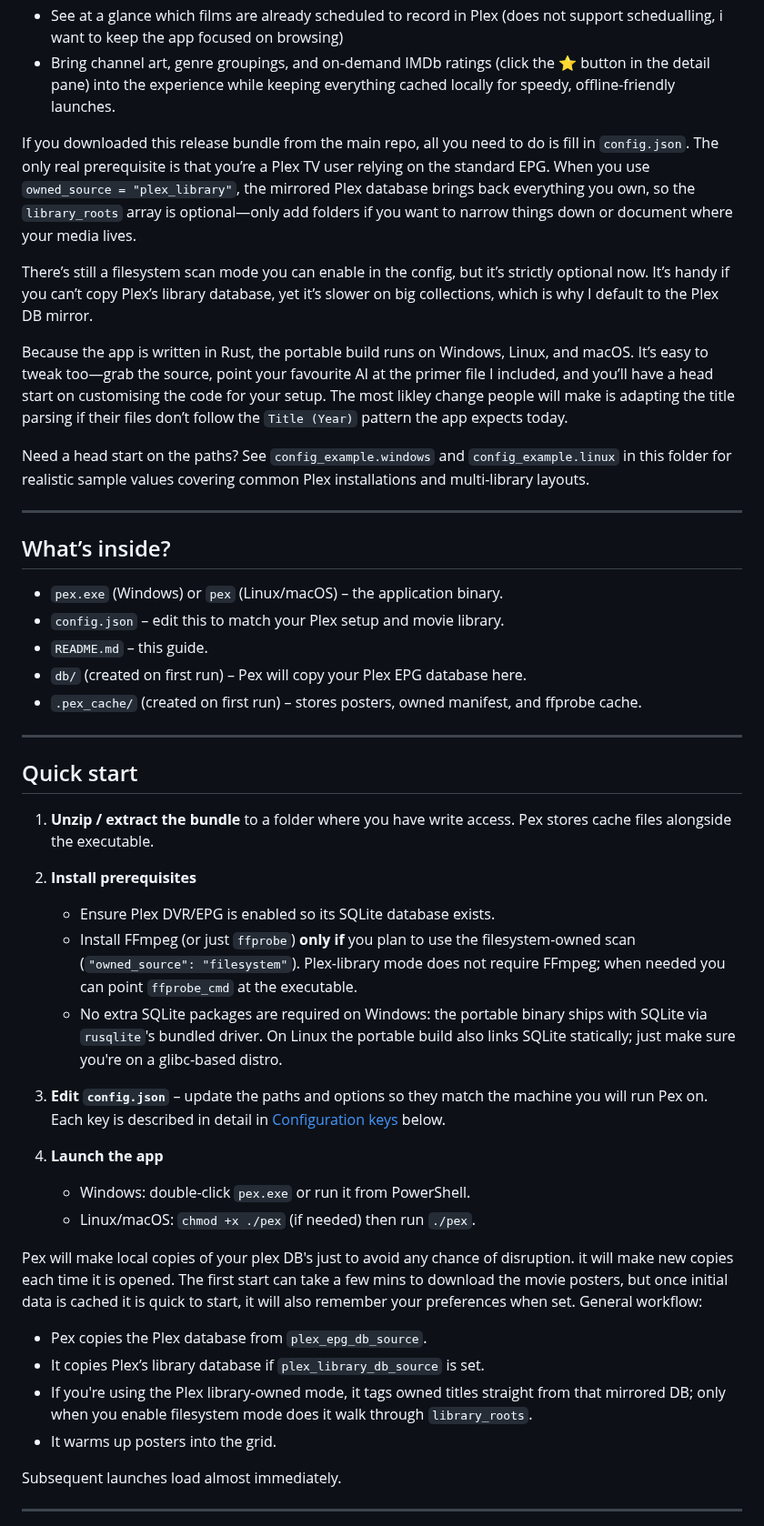
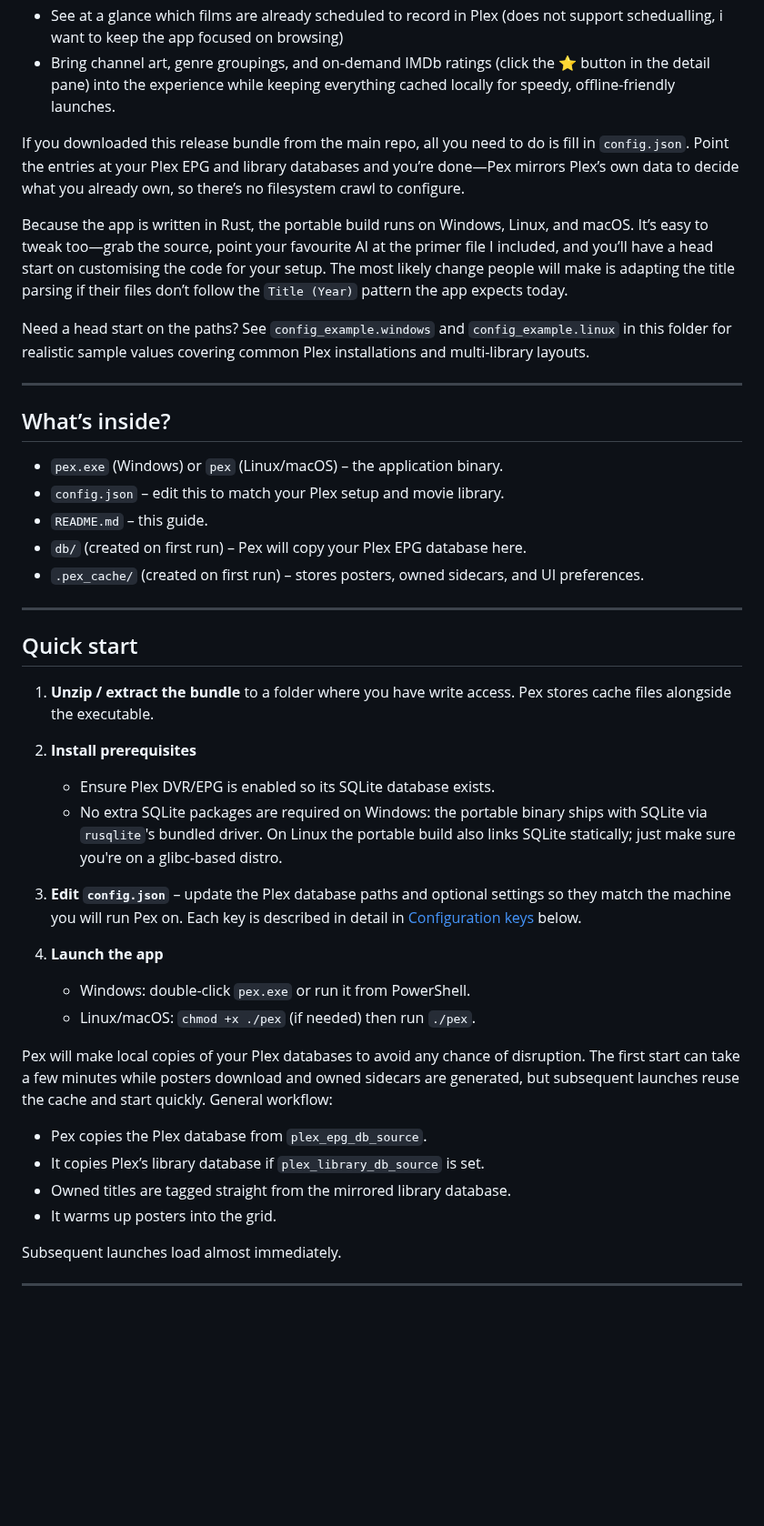
Before and after one commit to AnicetusCer/pex, a Markdown page: make_portable/README.md, the part around one of its changes. Shown at 91% size. Drawn GitHub-style; blank space fills up the shorter version.

Commit message:
Revise README for clarity and organization; update configuration instructions and enhance feature descriptions

```diff
--- a/make_portable/README.md
+++ b/make_portable/README.md
@@ -11,11 +11,9 @@ Pex helps you browse upcoming film broacasts in a more advanced way:
 - See at a glance which films are already scheduled to record in Plex (does not support schedualling, i want to keep the app focused on browsing)
 - Bring channel art, genre groupings, and on-demand IMDb ratings (click the ⭐ button in the detail pane) into the experience while keeping everything cached locally for speedy, offline-friendly launches.
 
-If you downloaded this release bundle from the main repo, all you need to do is fill in `config.json`. The only real prerequisite is that you’re a Plex TV user relying on the standard EPG. When you use `owned_source = "plex_library"`, the mirrored Plex database brings back everything you own, so the `library_roots` array is optional—only add folders if you want to narrow things down or document where your media lives.
+If you downloaded this release bundle from the main repo, all you need to do is fill in `config.json`. Point the entries at your Plex EPG and library databases and you’re done—Pex mirrors Plex’s own data to decide what you already own, so there’s no filesystem crawl to configure.
 
-There’s still a filesystem scan mode you can enable in the config, but it’s strictly optional now. It’s handy if you can’t copy Plex’s library database, yet it’s slower on big collections, which is why I default to the Plex DB mirror.
-
-Because the app is written in Rust, the portable build runs on Windows, Linux, and macOS. It’s easy to tweak too—grab the source, point your favourite AI at the primer file I included, and you’ll have a head start on customising the code for your setup. The most likley change people will make is adapting the title parsing if their files don’t follow the `Title (Year)` pattern the app expects today.
+Because the app is written in Rust, the portable build runs on Windows, Linux, and macOS. It’s easy to tweak too—grab the source, point your favourite AI at the primer file I included, and you’ll have a head start on customising the code for your setup. The most likely change people will make is adapting the title parsing if their files don’t follow the `Title (Year)` pattern the app expects today.
 
 Need a head start on the paths? See `config_example.windows` and `config_example.linux` in this folder for realistic sample values covering common Plex installations and multi-library layouts.
 
@@ -27,7 +25,7 @@ Need a head start on the paths? See `config_example.windows` and `config_example
 - `config.json` – edit this to match your Plex setup and movie library.
 - `README.md` – this guide.
 - `db/` (created on first run) – Pex will copy your Plex EPG database here.
-- `.pex_cache/` (created on first run) – stores posters, owned manifest, and ffprobe cache.
+- `.pex_cache/` (created on first run) – stores posters, owned sidecars, and UI preferences.
 
 ---
 
@@ -38,28 +36,22 @@ Need a head start on the paths? See `config_example.windows` and `config_example
 
 2. **Install prerequisites**
    - Ensure Plex DVR/EPG is enabled so its SQLite database exists.
-   - Install FFmpeg (or just `ffprobe`) **only if** you plan to use the
-     filesystem-owned scan (`"owned_source": "filesystem"`). Plex-library mode
-     does not require FFmpeg; when needed you can point `ffprobe_cmd` at the
-     executable.
    - No extra SQLite packages are required on Windows: the portable binary ships
      with SQLite via `rusqlite`'s bundled driver. On Linux the portable build
      also links SQLite statically; just make sure you're on a glibc-based
      distro.
 
-3. **Edit `config.json`** – update the paths and options so they match the
-   machine you will run Pex on. Each key is described in detail in
-   [Configuration keys](#configuration-keys) below.
+3. **Edit `config.json`** – update the Plex database paths and optional settings so they match the machine you will run Pex on. Each key is described in detail in [Configuration keys](#configuration-keys) below.
 
 4. **Launch the app**
    - Windows: double-click `pex.exe` or run it from PowerShell.
    - Linux/macOS: `chmod +x ./pex` (if needed) then run `./pex`.
 
-Pex will make local copies of your plex DB's just to avoid any chance of disruption. it will make new copies each time it is opened. The first start can take a few mins to download the movie posters, but once initial data is cached it is quick to start, it will also remember your preferences when set.
+Pex will make local copies of your Plex databases to avoid any chance of disruption. The first start can take a few minutes while posters download and owned sidecars are generated, but subsequent launches reuse the cache and start quickly.
 General workflow:
 - Pex copies the Plex database from `plex_epg_db_source`.
 - It copies Plex’s library database if `plex_library_db_source` is set.
-- If you're using the Plex library-owned mode, it tags owned titles straight from that mirrored DB; only when you enable filesystem mode does it walk through `library_roots`.
+- Owned titles are tagged straight from the mirrored library database.
 - It warms up posters into the grid.
 
 Subsequent launches load almost immediately.
```
Also changed, not shown: other parts of make_portable/README.md (+7 -17 lines).
